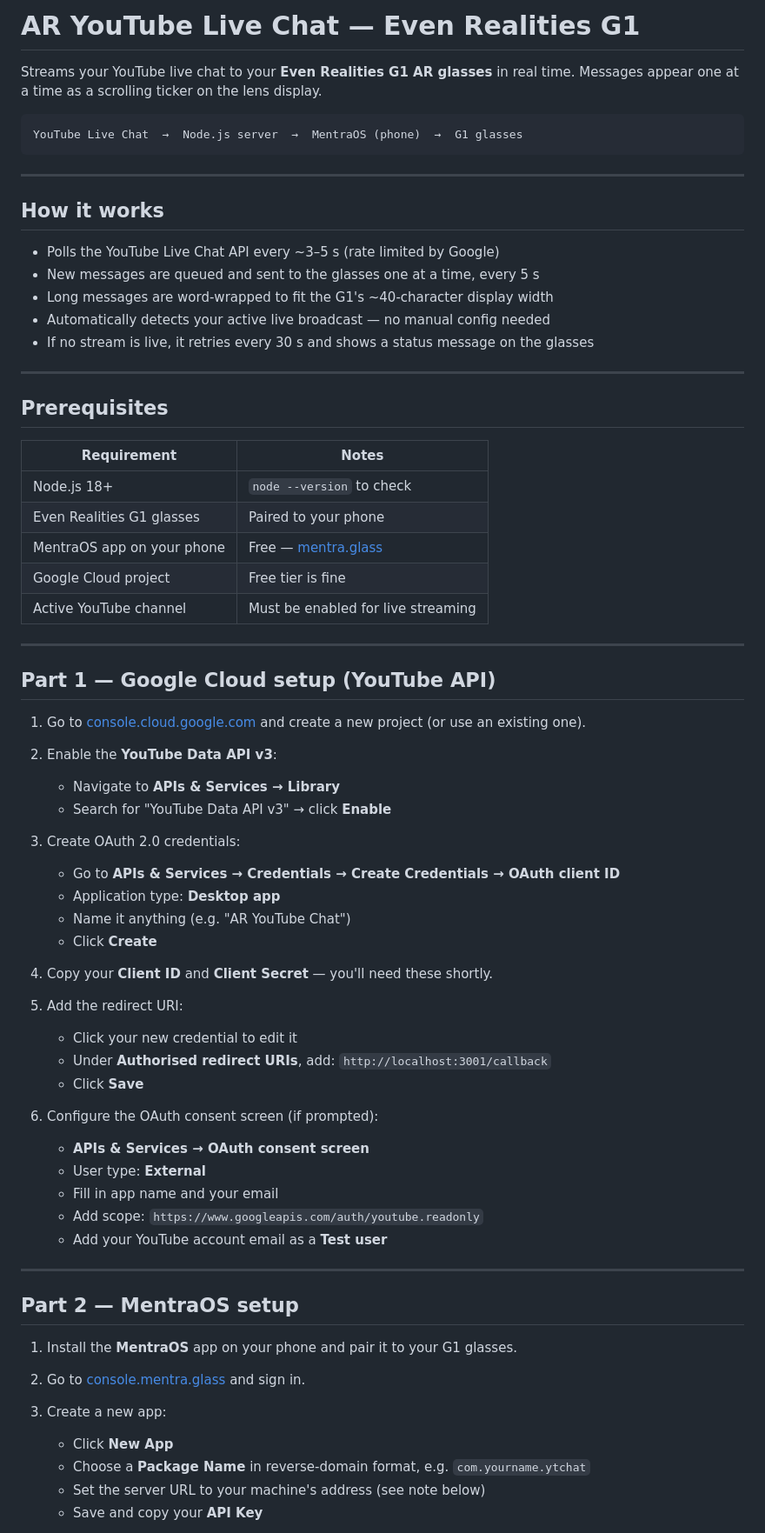
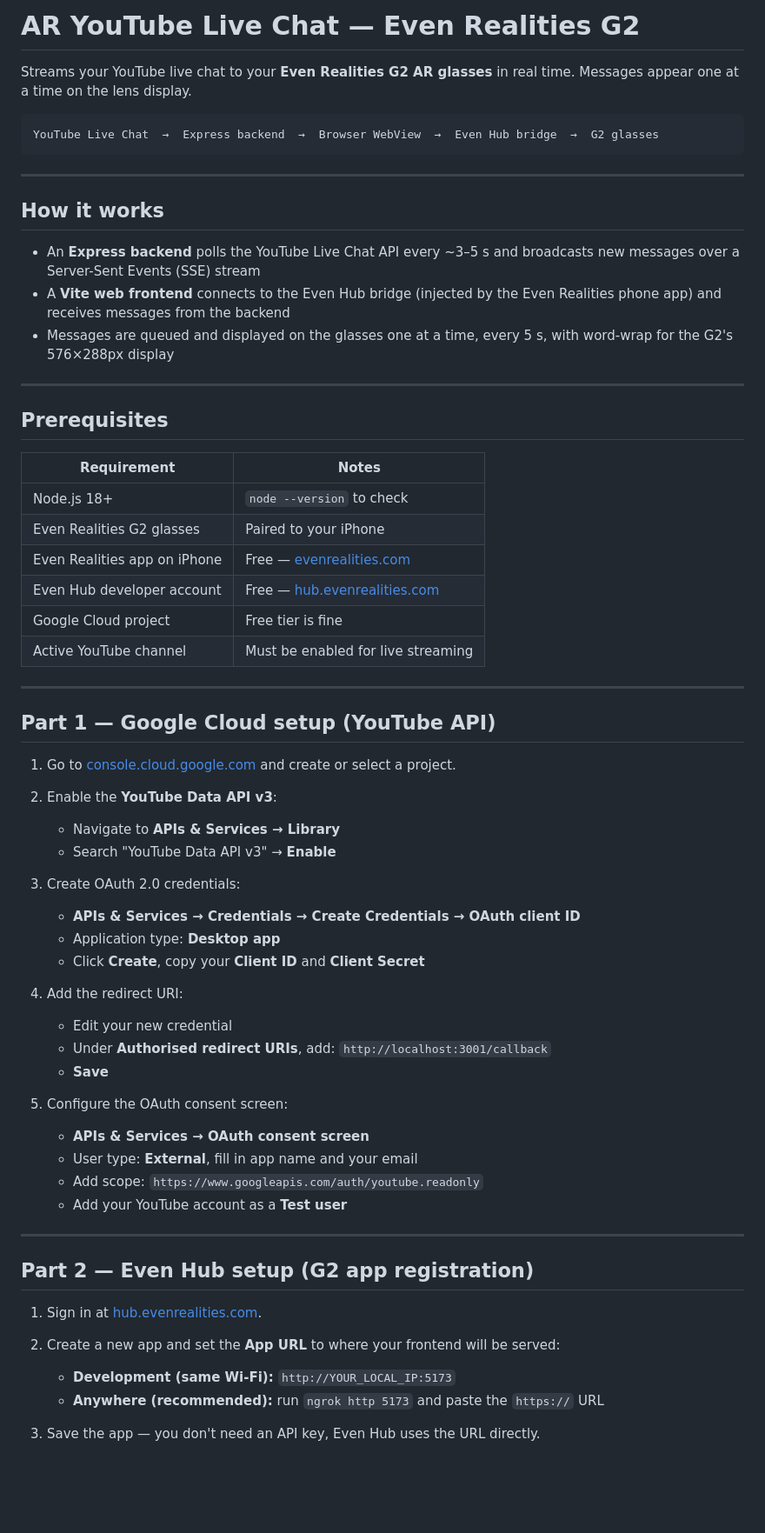
Before and after one commit to mattsmart2001-web/AR-Youtubechat, a Markdown page: README.md, the part around one of its changes. Shown at 87% size. Rendered like a GitHub page; blank space fills up the shorter version.

Commit message:
docs: update README for Even Realities G2 / Even Hub

````diff
--- a/README.md
+++ b/README.md
@@ -1,20 +1,18 @@
-# AR YouTube Live Chat — Even Realities G1
+# AR YouTube Live Chat — Even Realities G2
 
-Streams your YouTube live chat to your **Even Realities G1 AR glasses** in real time. Messages appear one at a time as a scrolling ticker on the lens display.
+Streams your YouTube live chat to your **Even Realities G2 AR glasses** in real time. Messages appear one at a time on the lens display.
 
 ```
-YouTube Live Chat  →  Node.js server  →  MentraOS (phone)  →  G1 glasses
+YouTube Live Chat  →  Express backend  →  Browser WebView  →  Even Hub bridge  →  G2 glasses
 ```
 
 ---
 
 ## How it works
 
-- Polls the YouTube Live Chat API every ~3–5 s (rate limited by Google)
-- New messages are queued and sent to the glasses one at a time, every 5 s
-- Long messages are word-wrapped to fit the G1's ~40-character display width
-- Automatically detects your active live broadcast — no manual config needed
-- If no stream is live, it retries every 30 s and shows a status message on the glasses
+- An **Express backend** polls the YouTube Live Chat API every ~3–5 s and broadcasts new messages over a Server-Sent Events (SSE) stream
+- A **Vite web frontend** connects to the Even Hub bridge (injected by the Even Realities phone app) and receives messages from the backend
+- Messages are queued and displayed on the glasses one at a time, every 5 s, with word-wrap for the G2's 576×288px display
 
 ---
 
@@ -23,8 +21,9 @@ YouTube Live Chat  →  Node.js server  →  MentraOS (phone)  →  G1 glasses
 | Requirement | Notes |
 |---|---|
 | Node.js 18+ | `node --version` to check |
-| Even Realities G1 glasses | Paired to your phone |
-| MentraOS app on your phone | Free — [mentra.glass](https://mentra.glass) |
+| Even Realities G2 glasses | Paired to your iPhone |
+| Even Realities app on iPhone | Free — [evenrealities.com](https://evenrealities.com) |
+| Even Hub developer account | Free — [hub.evenrealities.com](https://hub.evenrealities.com) |
 | Google Cloud project | Free tier is fine |
 | Active YouTube channel | Must be enabled for live streaming |
 
@@ -32,43 +31,37 @@ YouTube Live Chat  →  Node.js server  →  MentraOS (phone)  →  G1 glasses
 
 ## Part 1 — Google Cloud setup (YouTube API)
 
-1. Go to [console.cloud.google.com](https://console.cloud.google.com) and create a new project (or use an existing one).
+1. Go to [console.cloud.google.com](https://console.cloud.google.com) and create or select a project.
 
 2. Enable the **YouTube Data API v3**:
    - Navigate to **APIs & Services → Library**
-   - Search for "YouTube Data API v3" → click **Enable**
+   - Search "YouTube Data API v3" → **Enable**
 
 3. Create OAuth 2.0 credentials:
-   - Go to **APIs & Services → Credentials → Create Credentials → OAuth client ID**
+   - **APIs & Services → Credentials → Create Credentials → OAuth client ID**
    - Application type: **Desktop app**
-   - Name it anything (e.g. "AR YouTube Chat")
-   - Click **Create**
+   - Click **Create**, copy your **Client ID** and **Client Secret**
 
-4. Copy your **Client ID** and **Client Secret** — you'll need these shortly.
+4. Add the redirect URI:
+   - Edit your new credential
+   - Under **Authorised redirect URIs**, add: `http://localhost:3001/callback`
+   - **Save**
 
-5. Add the redirect URI:
-   - Click your new credential to edit it
-   - Under **Authorised redirect URIs**, add: `http://localhost:3001/callback`
-   - Click **Save**
-
-6. Configure the OAuth consent screen (if prompted):
+5. Configure the OAuth consent screen:
    - **APIs & Services → OAuth consent screen**
-   - User type: **External**
-   - Fill in app name and your email
+   - User type: **External**, fill in app name and your email
    - Add scope: `https://www.googleapis.com/auth/youtube.readonly`
-   - Add your YouTube account email as a **Test user**
+   - Add your YouTube account as a **Test user**
 
 ---
 
-## Part 2 — MentraOS setup
+## Part 2 — Even Hub setup (G2 app registration)
 
-1. Install the **MentraOS** app on your phone and pair it to your G1 glasses.
+1. Sign in at [hub.evenrealities.com](https://hub.evenrealities.com).
 
-2. Go to [console.mentra.glass](https://console.mentra.glass) and sign in.
+2. Create a new app and set the **App URL** to where your frontend will be served:
+   - **Development (same Wi-Fi):** `http://YOUR_LOCAL_IP:5173`
+   - **Anywhere (recommended):** run `ngrok http 5173` and paste the `https://` URL
 
-3. Create a new app:
-   - Click **New App**
-   - Choose a **Package Name** in reverse-domain format, e.g. `com.yourname.ytchat`
-   - Set the server URL to your machine's address (see note below)
-   - Save and copy your **API Key**
+3. Save the app — you don't need an API key, Even Hub uses the URL directly.
 
````
Also changed, not shown: other parts of README.md (+47 -41 lines).
